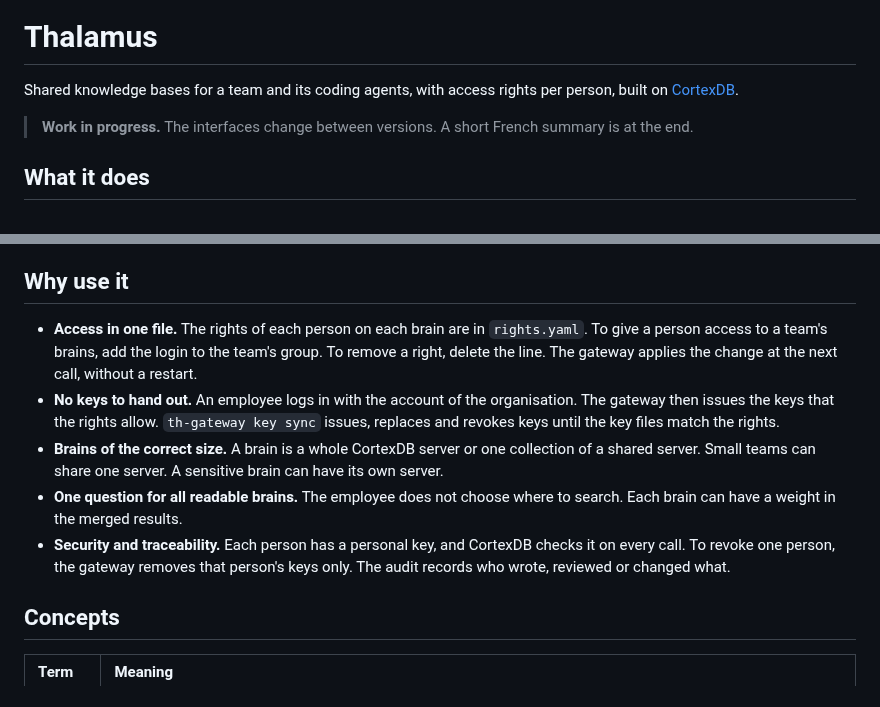
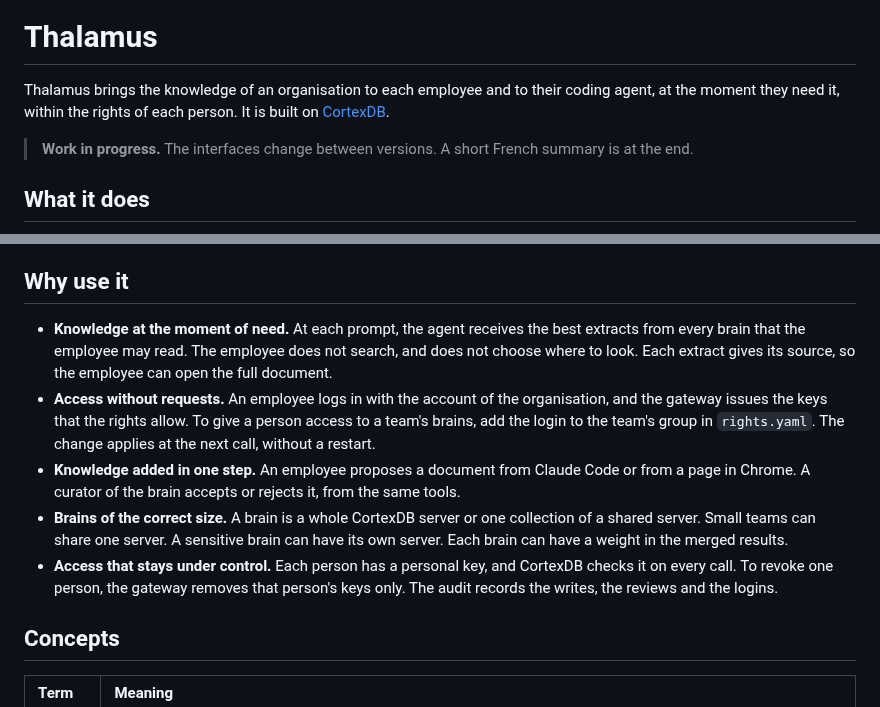
Before and after one commit to lfoletti/thalamus, a Markdown page: README.md, 2 parts joined by grey strips. GitHub-like rendering.

Commit message:
docs: the README leads with access to knowledge and smooth processes

```diff
--- a/README.md
+++ b/README.md
@@ -2,7 +2,7 @@
 
 # Thalamus
 
-Shared knowledge bases for a team and its coding agents, with access rights per person, built on [CortexDB](https://github.com/liliang-cn/cortexdb).
+Thalamus brings the knowledge of an organisation to each employee and to their coding agent, at the moment they need it, within the rights of each person. It is built on [CortexDB](https://github.com/liliang-cn/cortexdb).
 
 > **Work in progress.** The interfaces change between versions. A short French summary is at the end.
 
@@ -16,11 +16,11 @@ An employee can also propose a document, from Claude Code or from a page in Chro
 
 ## Why use it
 
-- **Access in one file.** The rights of each person on each brain are in `rights.yaml`. To give a person access to a team's brains, add the login to the team's group. To remove a right, delete the line. The gateway applies the change at the next call, without a restart.
-- **No keys to hand out.** An employee logs in with the account of the organisation. The gateway then issues the keys that the rights allow. `th-gateway key sync` issues, replaces and revokes keys until the key files match the rights.
-- **Brains of the correct size.** A brain is a whole CortexDB server or one collection of a shared server. Small teams can share one server. A sensitive brain can have its own server.
-- **One question for all readable brains.** The employee does not choose where to search. Each brain can have a weight in the merged results.
-- **Security and traceability.** Each person has a personal key, and CortexDB checks it on every call. To revoke one person, the gateway removes that person's keys only. The audit records who wrote, reviewed or changed what.
+- **Knowledge at the moment of need.** At each prompt, the agent receives the best extracts from every brain that the employee may read. The employee does not search, and does not choose where to look. Each extract gives its source, so the employee can open the full document.
+- **Access without requests.** An employee logs in with the account of the organisation, and the gateway issues the keys that the rights allow. To give a person access to a team's brains, add the login to the team's group in `rights.yaml`. The change applies at the next call, without a restart.
+- **Knowledge added in one step.** An employee proposes a document from Claude Code or from a page in Chrome. A curator of the brain accepts or rejects it, from the same tools.
+- **Brains of the correct size.** A brain is a whole CortexDB server or one collection of a shared server. Small teams can share one server. A sensitive brain can have its own server. Each brain can have a weight in the merged results.
+- **Access that stays under control.** Each person has a personal key, and CortexDB checks it on every call. To revoke one person, the gateway removes that person's keys only. The audit records the writes, the reviews and the logins.
 
 ## Concepts
 
```
